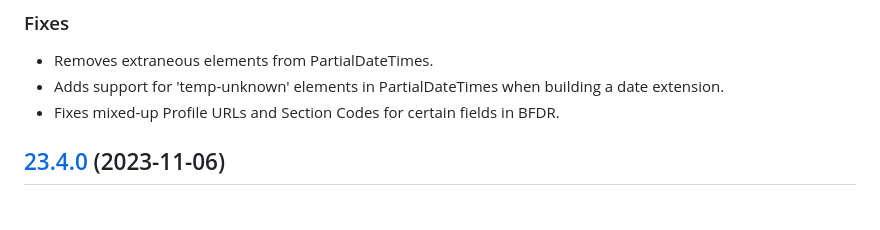
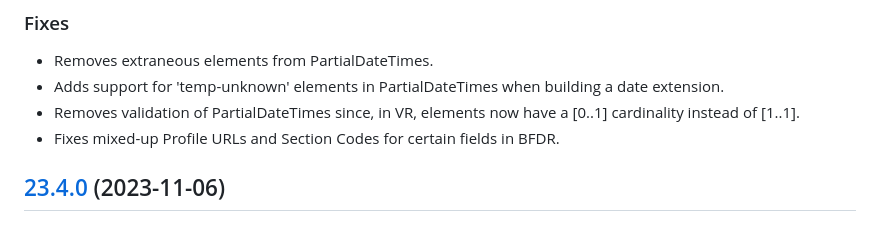
Before and after one commit to nightingaleproject/vital-records-dotnet, a Markdown page: CHANGELOG.md, the part around the change. GitHub-like rendering.

Commit message:
Changelog update

```diff
--- a/CHANGELOG.md
+++ b/CHANGELOG.md
@@ -12,6 +12,7 @@ All notable changes to this project will be documented in this file. See [commit
 ### Fixes
 * Removes extraneous elements from PartialDateTimes.
 * Adds support for 'temp-unknown' elements in PartialDateTimes when building a date extension.
+* Removes validation of PartialDateTimes since, in VR, elements now have a [0..1] cardinality instead of [1..1].
 * Fixes mixed-up Profile URLs and Section Codes for certain fields in BFDR.
 
 
```
